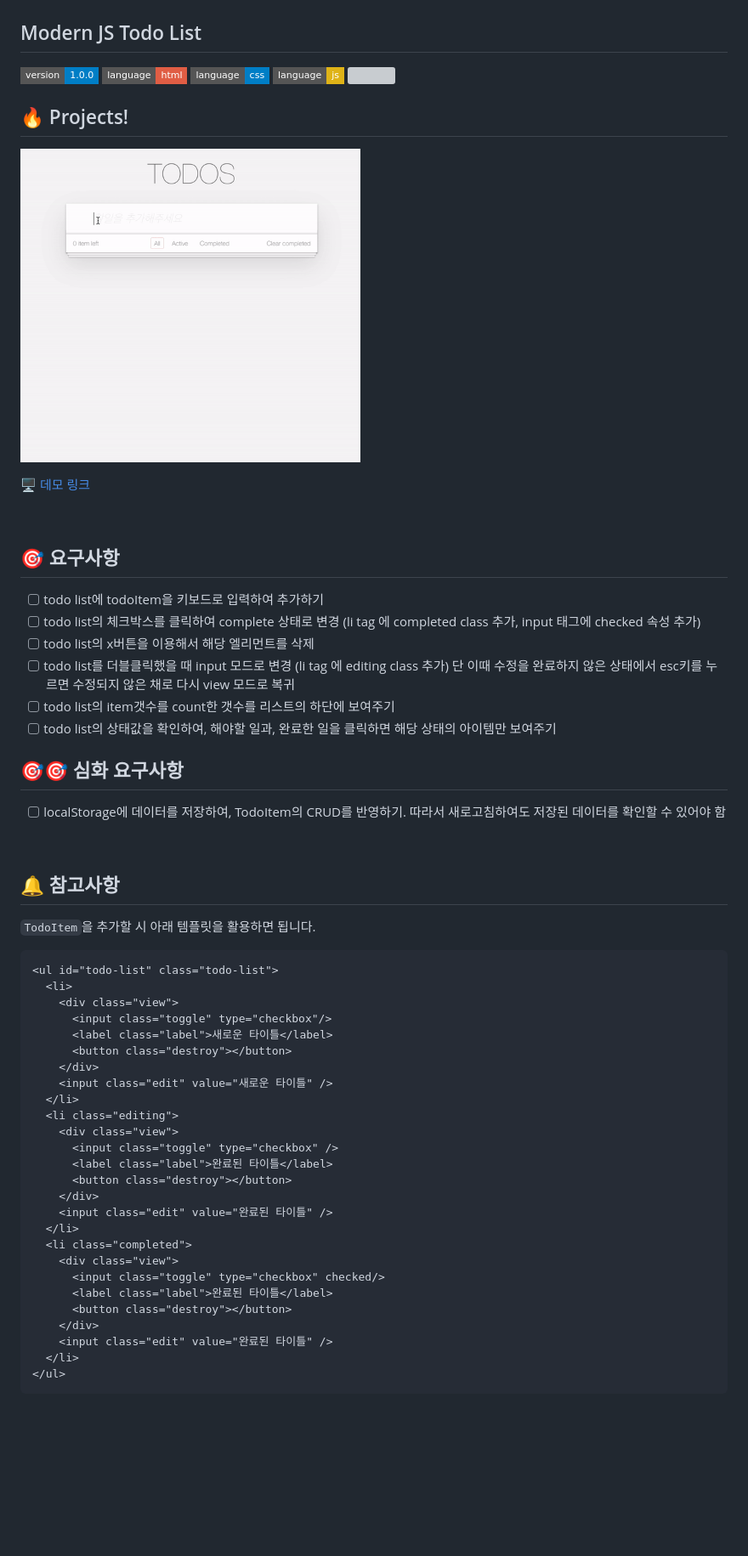
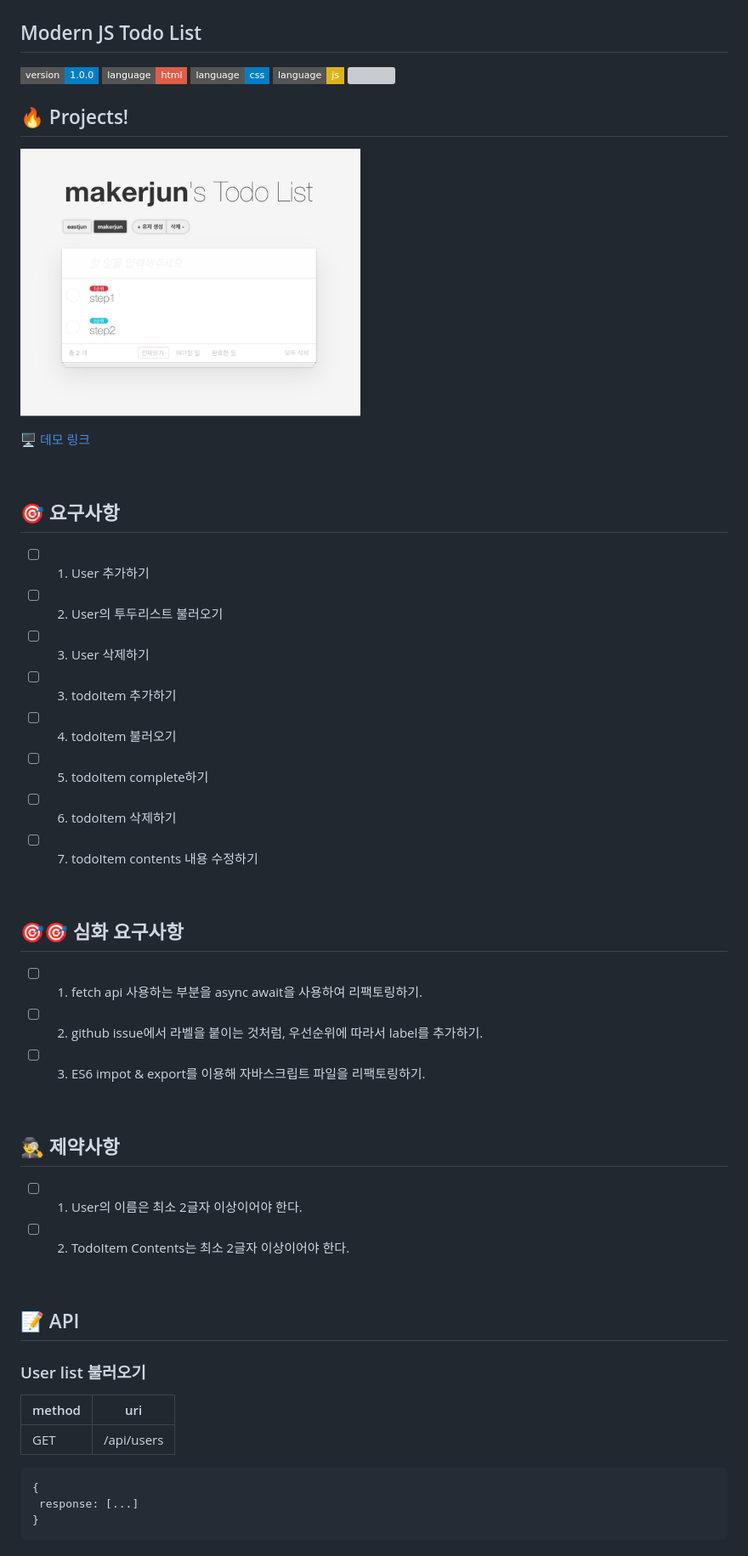
Before and after one commit to junwork123/Modern-Js-Todo-List, a Markdown page: README.md, the part around the change printed below. Shown: that part at 85% size. Rendered like a GitHub page; pictures changed too: src/images/sample.png (added); badges without logos; blank space fills up the shorter version; grey boxes are pictures that could not be loaded.

````diff
--- a/README.md
+++ b/README.md
@@ -15,7 +15,7 @@
 ## 🔥 Projects!
 
 <p align="middle">
-  <img width="400" src="src/images/sample.gif">
+  <img width="400" src="./src/images/sample.png">
 </p>
 
 <p align="middle">
@@ -26,44 +26,43 @@
 
 ## 🎯 요구사항
 
-- [ ] todo list에 todoItem을 키보드로 입력하여 추가하기
-- [ ] todo list의 체크박스를 클릭하여 complete 상태로 변경 (li tag 에 completed class 추가, input 태그에 checked 속성 추가)
-- [ ] todo list의 x버튼을 이용해서 해당 엘리먼트를 삭제
-- [ ] todo list를 더블클릭했을 때 input 모드로 변경 (li tag 에 editing class 추가) 단 이때 수정을 완료하지 않은 상태에서 esc키를 누르면 수정되지 않은 채로 다시 view 모드로 복귀
-- [ ] todo list의 item갯수를 count한 갯수를 리스트의 하단에 보여주기
-- [ ] todo list의 상태값을 확인하여, 해야할 일과, 완료한 일을 클릭하면 해당 상태의 아이템만 보여주기
-
-## 🎯🎯 심화 요구사항
-- [ ] localStorage에 데이터를 저장하여, TodoItem의 CRUD를 반영하기. 따라서 새로고침하여도 저장된 데이터를 확인할 수 있어야 함
+- [ ] 1. User 추가하기
+- [ ] 2. User의 투두리스트 불러오기
+- [ ] 3. User 삭제하기
+- [ ] 3. todoItem 추가하기
+- [ ] 4. todoItem 불러오기
+- [ ] 5. todoItem complete하기
+- [ ] 6. todoItem 삭제하기
+- [ ] 7. todoItem contents 내용 수정하기
 
 <br/>
 
-## 🔔 참고사항
-`TodoItem`을 추가할 시 아래 템플릿을 활용하면 됩니다.
-```html
-<ul id="todo-list" class="todo-list">
-  <li>
-    <div class="view">
-      <input class="toggle" type="checkbox"/>
-      <label class="label">새로운 타이틀</label>
-      <button class="destroy"></button>
-    </div>
-    <input class="edit" value="새로운 타이틀" />
-  </li>
-  <li class="editing">
-    <div class="view">
-      <input class="toggle" type="checkbox" />
-      <label class="label">완료된 타이틀</label>
-      <button class="destroy"></button>
-    </div>
-    <input class="edit" value="완료된 타이틀" />
-  </li>
-  <li class="completed">
-    <div class="view">
-      <input class="toggle" type="checkbox" checked/>
-      <label class="label">완료된 타이틀</label>
-      <button class="destroy"></button>
-    </div>
-    <input class="edit" value="완료된 타이틀" />
-  </li>
-</ul>
+## 🎯🎯 심화 요구사항
+
+- [ ] 1. fetch api 사용하는 부분을 async await을 사용하여 리팩토링하기.
+- [ ] 2. github issue에서 라벨을 붙이는 것처럼, 우선순위에 따라서 label를 추가하기.
+- [ ] 3. ES6 impot & export를 이용해 자바스크립트 파일을 리팩토링하기.
+
+<br/>
+
+## 🕵️‍♂️ 제약사항
+
+- [ ] 1. User의 이름은 최소 2글자 이상이어야 한다.
+- [ ] 2. TodoItem Contents는 최소 2글자 이상이어야 한다.
+
+<br/>
+
+## 📝 API
+
+### User list 불러오기
+
+| method | uri        |
+| ------ | ---------- |
+| GET    | /api/users |
+
+```javascript
+{
+ response: [...]
+}
+```
+
````
Also changed, not shown: other parts of README.md (+170 -4 lines), 2 other files.
